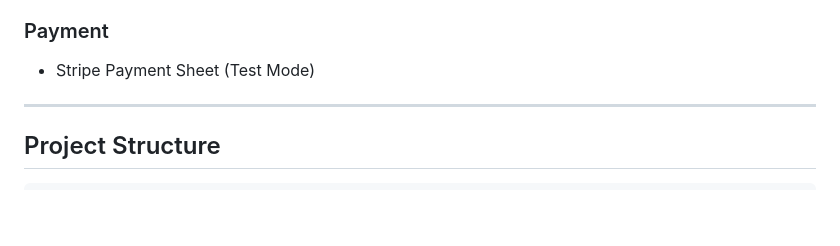
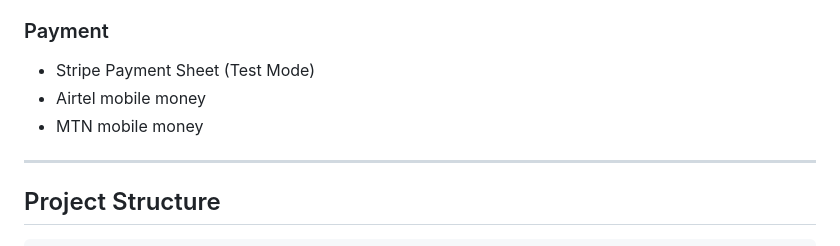
Before and after one commit to BMS147/securemove-backend, a Markdown page: securemove-backend/README.md, the part around the change. Rendered like a GitHub page; blank space fills up the shorter version.

```diff
--- a/securemove-backend/README.md
+++ b/securemove-backend/README.md
@@ -50,6 +50,8 @@ The application was designed to improve cybersecurity in Zambia's transport sect
 ### Payment
 
 - Stripe Payment Sheet (Test Mode)
+- Airtel mobile money
+- MTN mobile money
 
 ---
 
```
